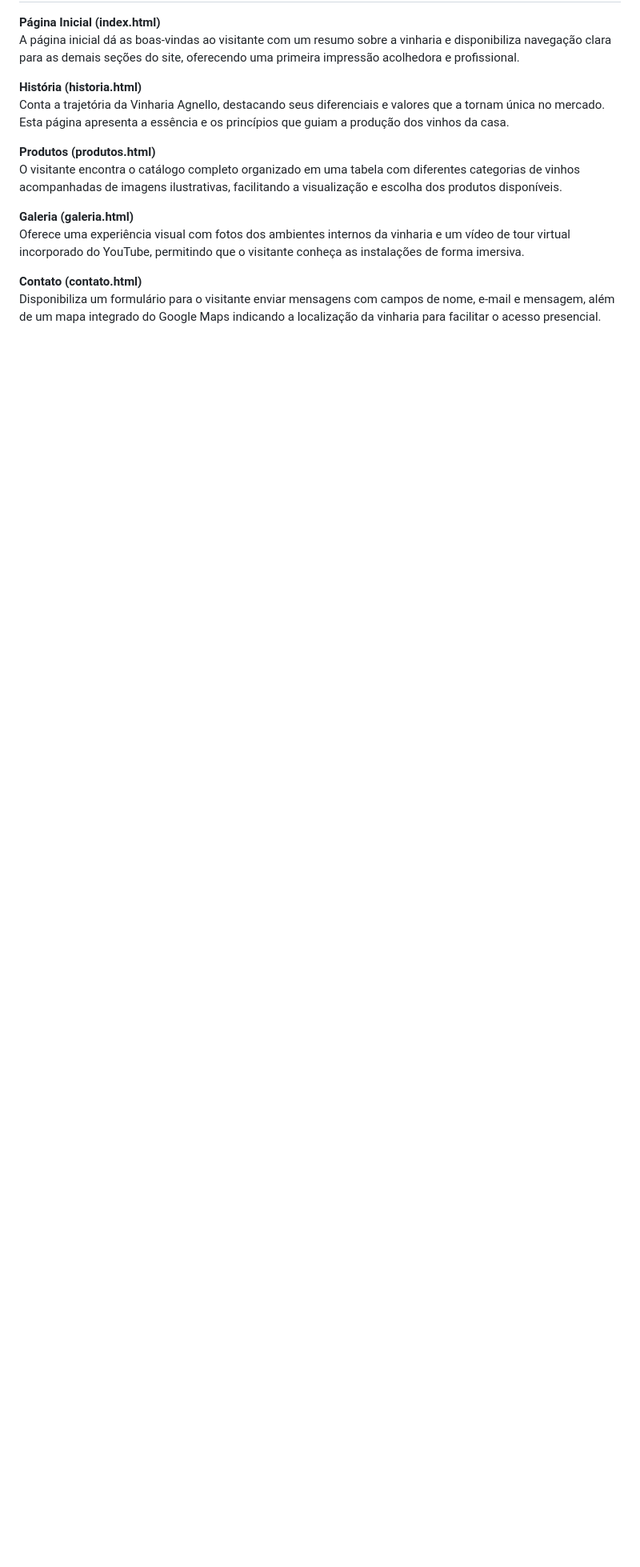
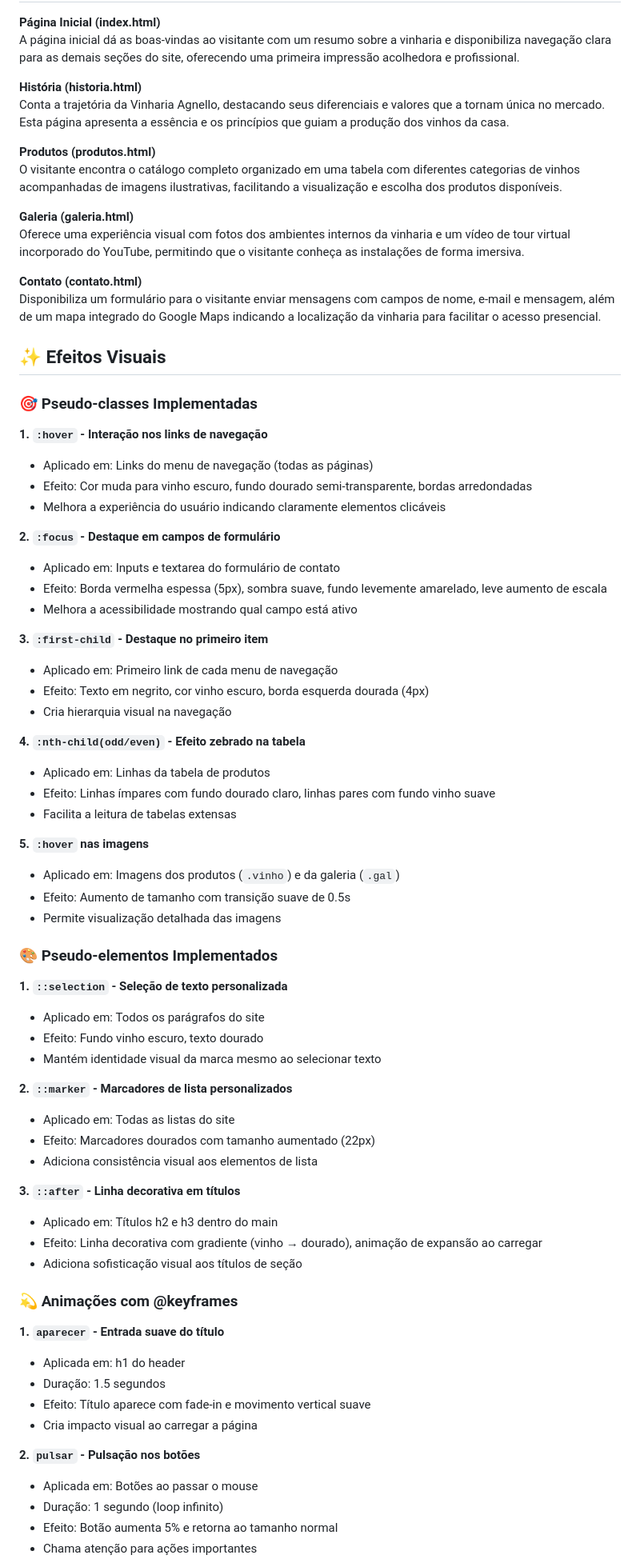
Before and after one commit to lucx-yan/Vinharia-Agnello, a Markdown page: README.md, the part around one of its changes. Shown at 80% size. Rendered like a GitHub page; blank space fills up the shorter version.

Commit message:
colocando nova seção no readme

```diff
--- a/README.md
+++ b/README.md
@@ -52,3 +53,63 @@ Oferece uma experiência visual com fotos dos ambientes internos da vinharia e u
 **Contato (contato.html)**
 Disponibiliza um formulário para o visitante enviar mensagens com campos de nome, e-mail e mensagem, além de um mapa integrado do Google Maps indicando a localização da vinharia para facilitar o acesso presencial.
 
+## ✨ Efeitos Visuais
+
+### 🎯 Pseudo-classes Implementadas
+
+**1. `:hover` - Interação nos links de navegação**
+- Aplicado em: Links do menu de navegação (todas as páginas)
+- Efeito: Cor muda para vinho escuro, fundo dourado semi-transparente, bordas arredondadas
+- Melhora a experiência do usuário indicando claramente elementos clicáveis
+
+**2. `:focus` - Destaque em campos de formulário**
+- Aplicado em: Inputs e textarea do formulário de contato
+- Efeito: Borda vermelha espessa (5px), sombra suave, fundo levemente amarelado, leve aumento de escala
+- Melhora a acessibilidade mostrando qual campo está ativo
+
+**3. `:first-child` - Destaque no primeiro item**
+- Aplicado em: Primeiro link de cada menu de navegação
+- Efeito: Texto em negrito, cor vinho escuro, borda esquerda dourada (4px)
+- Cria hierarquia visual na navegação
+
+**4. `:nth-child(odd/even)` - Efeito zebrado na tabela**
+- Aplicado em: Linhas da tabela de produtos
+- Efeito: Linhas ímpares com fundo dourado claro, linhas pares com fundo vinho suave
+- Facilita a leitura de tabelas extensas
+
+**5. `:hover` nas imagens**
+- Aplicado em: Imagens dos produtos (`.vinho`) e da galeria (`.gal`)
+- Efeito: Aumento de tamanho com transição suave de 0.5s
+- Permite visualização detalhada das imagens
+
+### 🎨 Pseudo-elementos Implementados
+
+**1. `::selection` - Seleção de texto personalizada**
+- Aplicado em: Todos os parágrafos do site
+- Efeito: Fundo vinho escuro, texto dourado
+- Mantém identidade visual da marca mesmo ao selecionar texto
+
+**2. `::marker` - Marcadores de lista personalizados**
+- Aplicado em: Todas as listas do site
+- Efeito: Marcadores dourados com tamanho aumentado (22px)
+- Adiciona consistência visual aos elementos de lista
+
+**3. `::after` - Linha decorativa em títulos**
+- Aplicado em: Títulos h2 e h3 dentro do main
+- Efeito: Linha decorativa com gradiente (vinho → dourado), animação de expansão ao carregar
+- Adiciona sofisticação visual aos títulos de seção
+
+### 💫 Animações com @keyframes
+
+**1. `aparecer` - Entrada suave do título**
+- Aplicada em: h1 do header
+- Duração: 1.5 segundos
+- Efeito: Título aparece com fade-in e movimento vertical suave
+- Cria impacto visual ao carregar a página
+
+**2. `pulsar` - Pulsação nos botões**
+- Aplicada em: Botões ao passar o mouse
+- Duração: 1 segundo (loop infinito)
+- Efeito: Botão aumenta 5% e retorna ao tamanho normal
+- Chama atenção para ações importantes
+
```
Also changed, not shown: other parts of README.md (+45 -1 lines).
